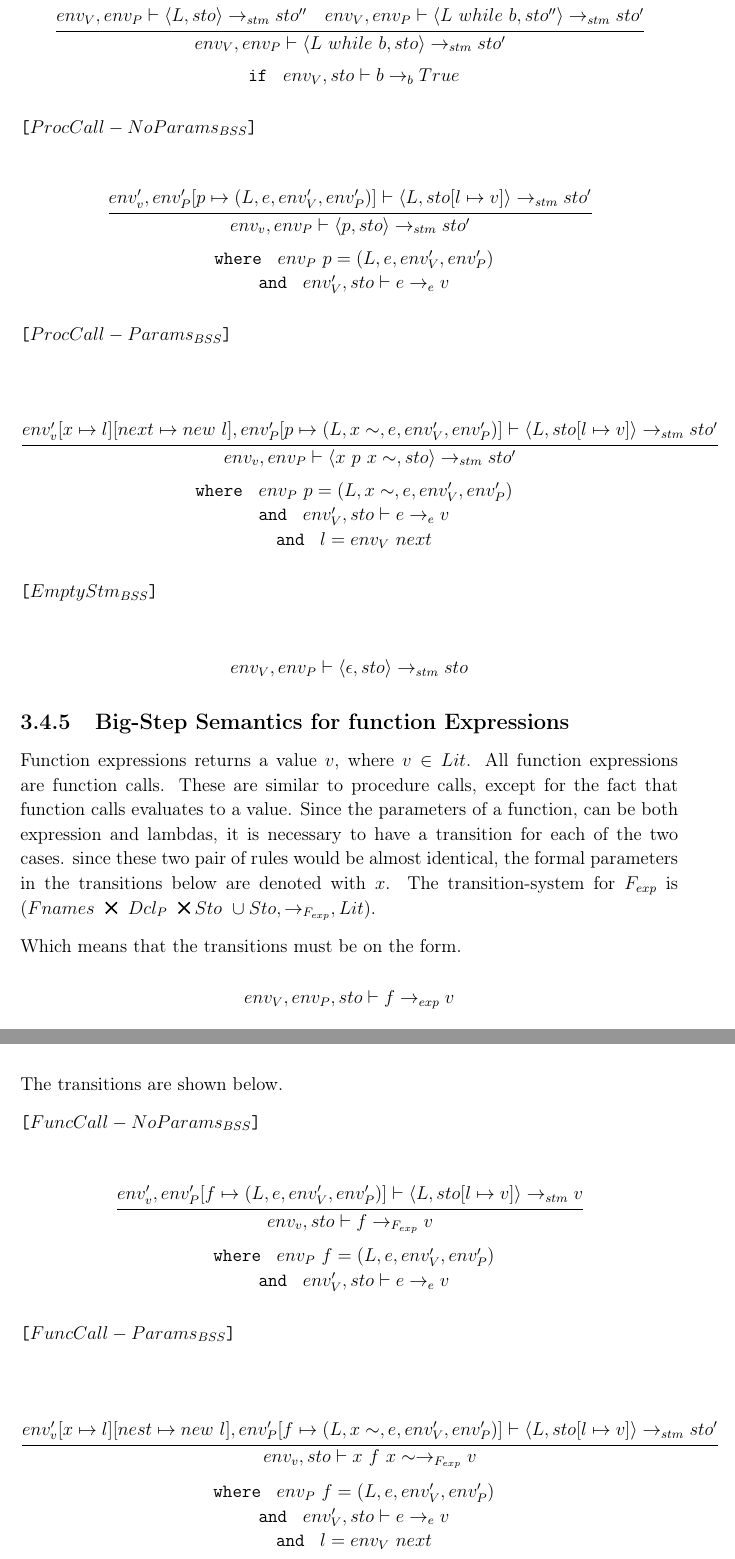
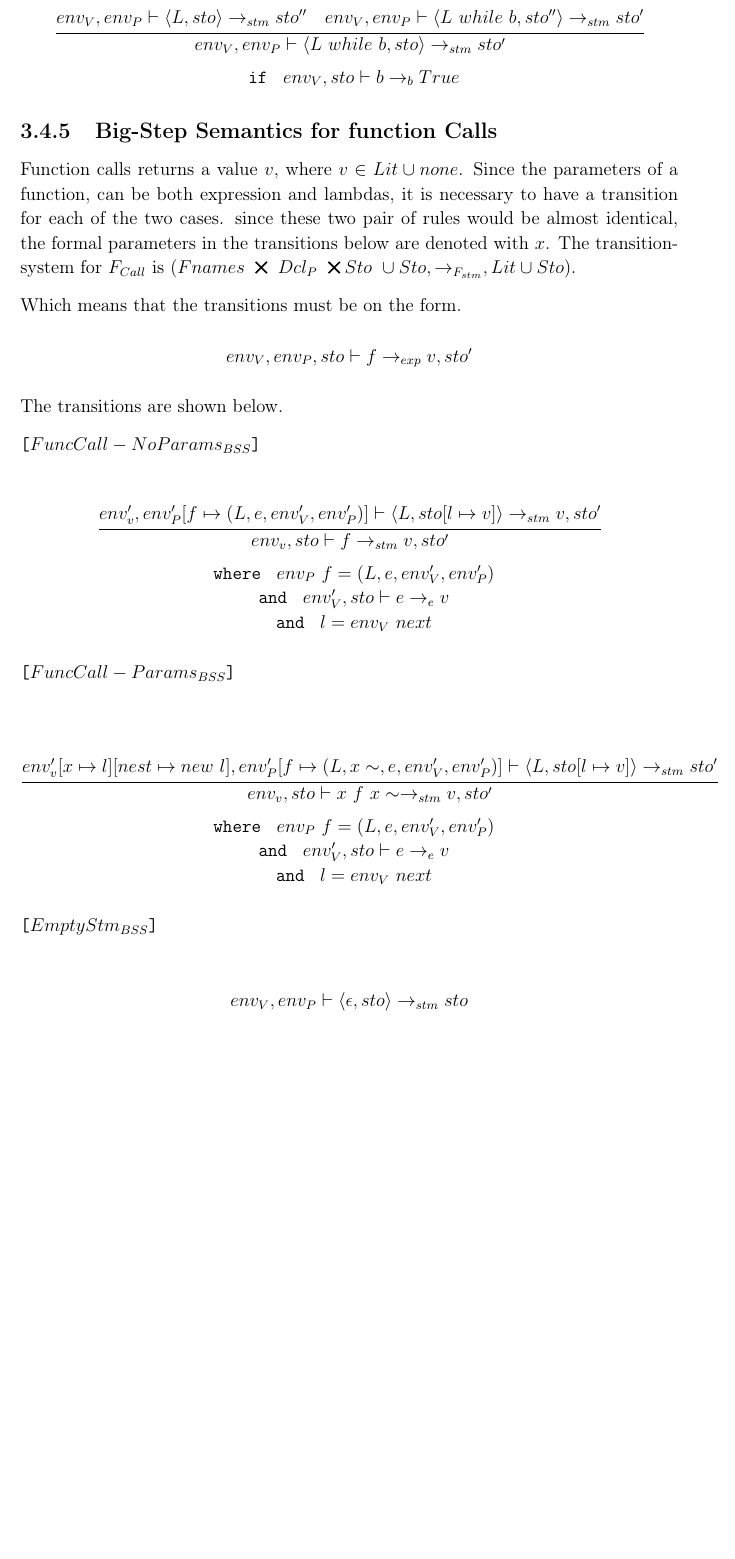
Before and after one commit to HotCL/P4-HCL, a LaTeX thesis (report/main.tex, which reads report/3.Theory/SemanticsDescription.tex): two parts of pages 44 and 45 of 74 before the commit and part of page 44 of 73 after it, the two joined at a grey line, cut so that both start at the same text, the shorter picture padded with empty space. Compiled offline with pdfLaTeX.

Commit message:
Patch semantics (#92)
* Removed redundant rules concerning procedure calls. All functions now only have one set of rules

* The return expression is now present in the premise of lambdas and fixed some inconsistencies

* whoops, forgot to update parts of the abs syntax

```diff
--- a/report/3.Theory/SemanticsDescription.tex
+++ b/report/3.Theory/SemanticsDescription.tex
@@ -528,27 +529,40 @@ The transitions are shown below.
 	\texttt{ if } $env_V, sto \vdash b \rightarrow_b True$
 \end{center}
 
-\texttt{[$ProcCall-NoParams_{BSS}$]}\\
+\subsection{Big-Step Semantics for function Calls}
+Function calls returns a value $v$, where $v \in Lit \cup {none}$.
+Since the parameters of a function, can be both expression and lambdas, it is necessary to have a transition for each of the two cases.
+since these two pair of rules would be almost identical, the formal parameters in the transitions below are denoted with $x$.
+The transition-system for $F_{Call}$ is ($Fnames\ \Cross\ Dcl_P\ \Cross Sto\ \cup Sto, \rightarrow_{F_{stm}}, Lit \cup Sto$).
+
+Which means that the transitions must be on the form.
+\begin{center}
+	$env_V, env_P, sto \vdash f \rightarrow_{exp} v, sto'$
+\end{center}
+The transitions are shown below.
+
+\texttt{[$FuncCall-NoParams_{BSS}$]}\\
 \begin{center}
 	\begin{math}
 	\cfrac
-			{env_v', env_P'[p \mapsto (L, e, env_V', env_P')] \vdash \langle L, sto[l \mapsto v] \rangle \rightarrow_{stm} sto'}
-			{env_v, env_P \vdash \langle p, sto \rangle \rightarrow_{stm} sto'}
+		{env_v', env_P'[f \mapsto (L, e, env_V', env_P')] \vdash \langle L, sto[l \mapsto v] \rangle \rightarrow_{stm} v, sto'}
+		{env_v, sto \vdash f \rightarrow_{stm} v, sto'}
 	\end{math}
 
-	\texttt{ where } $env_P\ p = (L, e, env_V', env_P')$\\
+	\texttt{ where } $env_P\ f = (L, e, env_V', env_P')$\\
 	\texttt{ and } $ env_V', sto \vdash e \rightarrow_{e} v$\\
+	\texttt{ and } $l = env_V\ next$
 \end{center}
 
-\texttt{[$ProcCall-Params_{BSS}$]}\\
+\texttt{[$FuncCall-Params_{BSS}$]}\\
 \begin{center}
 	\begin{math}
 	\cfrac
-	{env_v'[x \mapsto l][next \mapsto new\ l], env_P'[p \mapsto (L, x\sim, e, env_V', env_P')] \vdash \langle L, sto[l \mapsto v] \rangle \rightarrow_{stm} sto'}
-	{env_v, env_P \vdash \langle x\ p\ x\sim, sto \rangle \rightarrow_{stm} sto'}
+	{env_v'[x \mapsto l][nest \mapsto new\ l], env_P'[f \mapsto (L, x\sim, e, env_V', env_P')] \vdash \langle L, sto[l \mapsto v] \rangle \rightarrow_{stm} sto'}
+	{env_v, sto \vdash x\ f\ x\sim \rightarrow_{stm} v, sto'}
 	\end{math}
 
-	\texttt{ where } $env_P\ p = (L, x\sim, e, env_V', env_P')$\\
+	\texttt{ where } $env_P\ f = (L, e, env_V', env_P')$\\
 	\texttt{ and } $ env_V', sto \vdash e \rightarrow_{e} v$\\
 	\texttt{ and } $l = env_V\ next$
 \end{center}
@@ -558,45 +572,6 @@ The transitions are shown below.
 	\begin{math}
 		{env_V, env_P \vdash \langle \epsilon, sto \rangle \rightarrow_{stm} sto}
 	\end{math}
-\end{center}
-
-\subsection{Big-Step Semantics for function Expressions}
-Function expressions returns a value $v$, where $v \in Lit$.
-All function expressions are function calls.
-These are similar to procedure calls, except for the fact that function calls evaluates to a value.
-Since the parameters of a function, can be both expression and lambdas, it is necessary to have a transition for each of the two cases.
-since these two pair of rules would be almost identical, the formal parameters in the transitions below are denoted with $x$.
-The transition-system for $F_{exp}$ is ($Fnames\ \Cross\ Dcl_P\ \Cross Sto\ \cup Sto, \rightarrow_{F_{exp}}, Lit$).
-
-Which means that the transitions must be on the form.
-\begin{center}
-	$env_V, env_P, sto \vdash f \rightarrow_{exp} v$
-\end{center}
-The transitions are shown below.
-
-\texttt{[$FuncCall-NoParams_{BSS}$]}\\
-\begin{center}
-	\begin{math}
-	\cfrac
-	{env_v', env_P'[f \mapsto (L, e, env_V', env_P')] \vdash \langle L, sto[l \mapsto v] \rangle \rightarrow_{stm} v}
-	{env_v, sto \vdash f \rightarrow_{F_{exp}} v}
-	\end{math}
-
-	\texttt{ where } $env_P\ f = (L, e, env_V', env_P')$\\
-	\texttt{ and } $ env_V', sto \vdash e \rightarrow_{e} v$\\
-\end{center}
-
-\texttt{[$FuncCall-Params_{BSS}$]}\\
-\begin{center}
-	\begin{math}
-	\cfrac
-	{env_v'[x \mapsto l][nest \mapsto new\ l], env_P'[f \mapsto (L, x\sim, e, env_V', env_P')] \vdash \langle L, sto[l \mapsto v] \rangle \rightarrow_{stm} sto'}
-	{env_v, sto \vdash x\ f\ x\sim \rightarrow_{F_{exp}} v}
-	\end{math}
-
-	\texttt{ where } $env_P\ f = (L, e, env_V', env_P')$\\
-	\texttt{ and } $ env_V', sto \vdash e \rightarrow_{e} v$\\
-	\texttt{ and } $l = env_V\ next$
 \end{center}
 
 \subsection{Big-Step Semantic for Variable Declarations}
@@ -718,6 +693,6 @@ The transitions are shown below.
 \begin{center}
 	\begin{math}
 		\cfrac
-			{env_V, env_P \vdash \langle S, sto \rangle \rightarrow_L sto', v}
+			{env_V, env_P \vdash \langle S, sto \rangle \rightarrow_L sto' \quad env_V, sto', e \rightarrow_e v}
 			{env_V, env_P \vdash \langle \{\ S\ return\ e \}, sto \rangle \rightarrow_L sto', v}
 	\end{math}
@@ -729,6 +702,6 @@ The transitions are shown below.
 \begin{center}
 	\begin{math}
 	\cfrac
-	{env_V, env_P \vdash \langle sto \rangle \rightarrow_L sto', v}
+	{env_V, env_P \vdash \langle e, sto \rangle \rightarrow_L sto', v}
 	{env_V, env_P \vdash \langle \{\ e\ \}, sto \rangle \rightarrow_L sto', v}
 	\end{math}
```
Also changed, not shown: report/3.Theory/SemanticsDescription.tex (15 more changed lines). Lines whose indentation alone changed are shown as unchanged.
